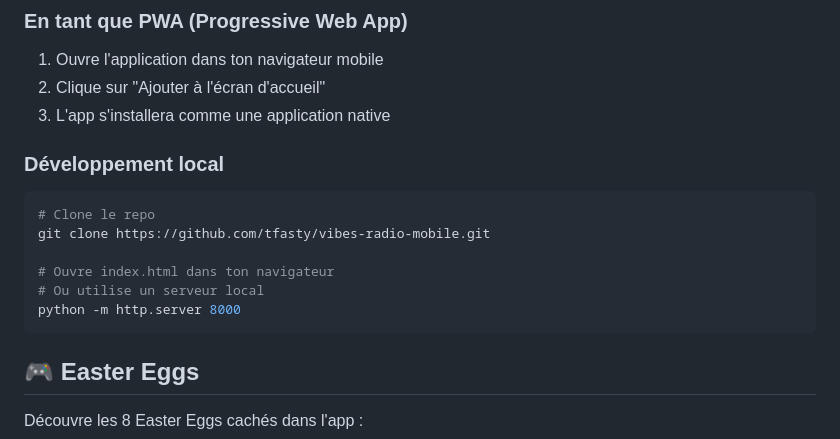
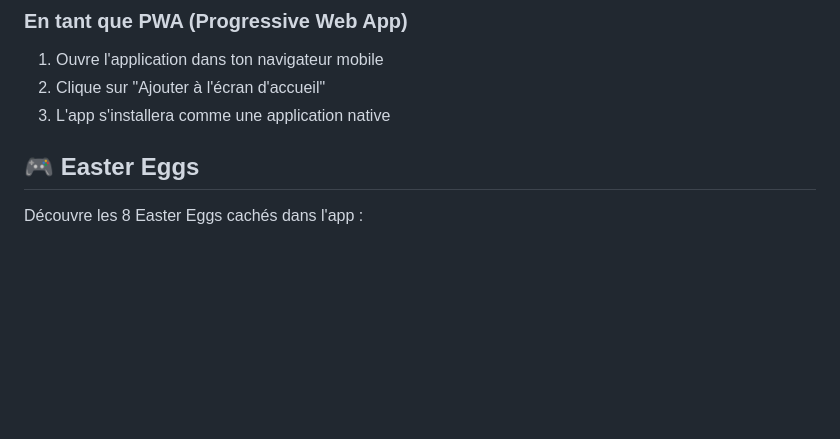
Before and after one commit to tfasty/vibes-radio-mobile, a Markdown page: README.md, the part around the change. Drawn GitHub-style; blank space fills up the shorter version.

Commit message:
Remove section from README
Removed local development instructions from README.

````diff
--- a/README.md
+++ b/README.md
@@ -30,17 +30,6 @@ Accède à l'application : [https://tfasty.github.io/vibes-radio-mobile/](https:
 1. Ouvre l'application dans ton navigateur mobile
 2. Clique sur "Ajouter à l'écran d'accueil"
 3. L'app s'installera comme une application native
-
-### Développement local
-
-```bash
-# Clone le repo
-git clone https://github.com/tfasty/vibes-radio-mobile.git
-
-# Ouvre index.html dans ton navigateur
-# Ou utilise un serveur local
-python -m http.server 8000
-```
 
 ## 🎮 Easter Eggs
 
````
